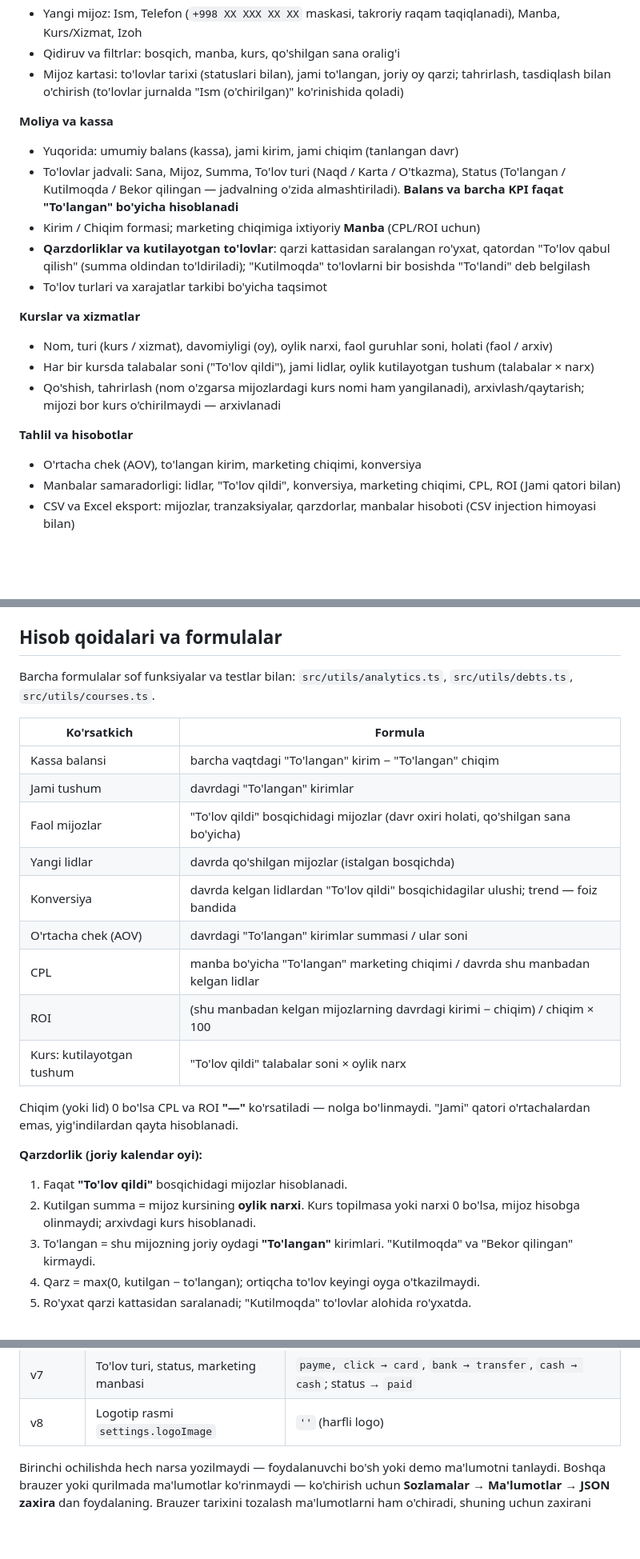
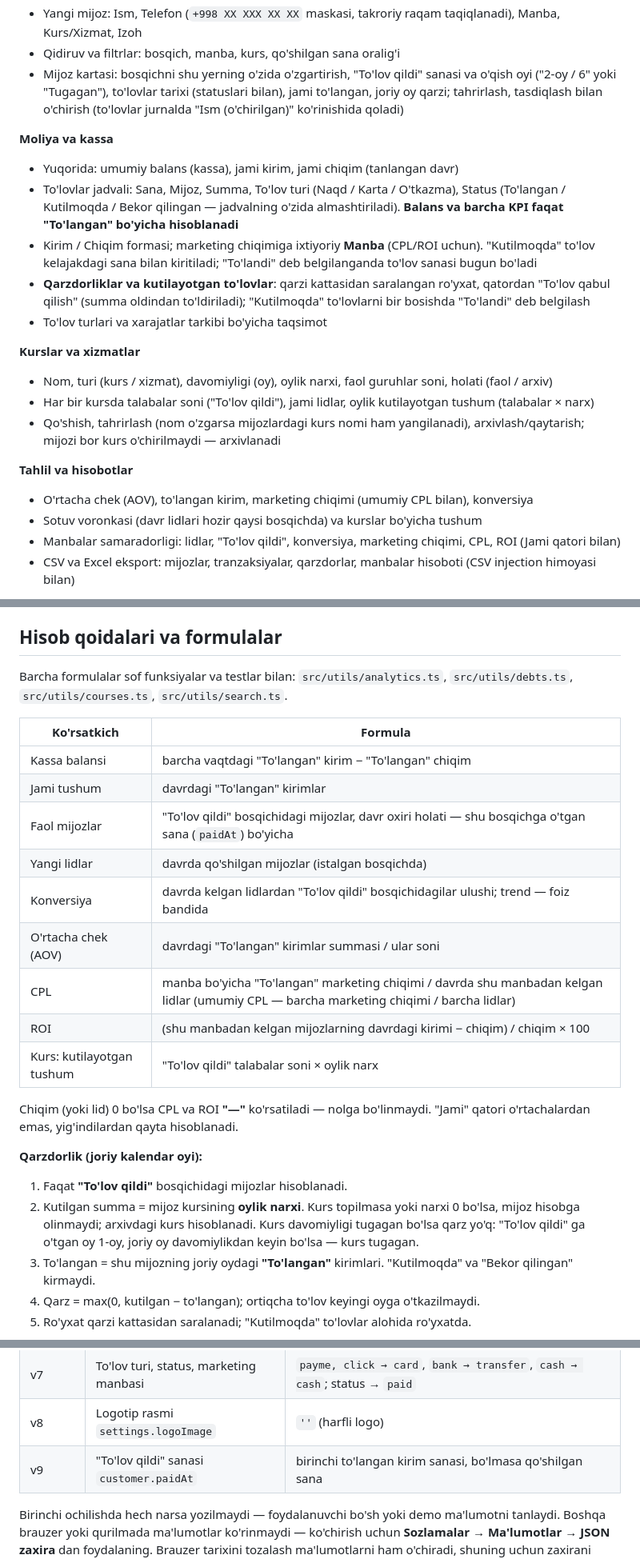
Before and after one commit to Ulugbek-Ar/eduflow-crm, a Markdown page: README.md, 3 parts joined by grey strips. Shown at 80% size. Drawn GitHub-style; blank space fills up the shorter version.

```diff
--- a/README.md
+++ b/README.md
@@ -42,7 +44,8 @@ bilan sinxron.
   bosqich menyusi yoki `Alt + ←/→`, `Enter` — kartani ochish). Mobilda Kanban faqat o'z ichida gorizontal aylanadi
 - Yangi mijoz: Ism, Telefon (`+998 XX XXX XX XX` maskasi, takroriy raqam taqiqlanadi), Manba, Kurs/Xizmat, Izoh
 - Qidiruv va filtrlar: bosqich, manba, kurs, qo'shilgan sana oralig'i
-- Mijoz kartasi: to'lovlar tarixi (statuslari bilan), jami to'langan, joriy oy qarzi; tahrirlash, tasdiqlash bilan o'chirish
+- Mijoz kartasi: bosqichni shu yerning o'zida o'zgartirish, "To'lov qildi" sanasi va o'qish oyi ("2-oy / 6" yoki "Tugagan"),
+  to'lovlar tarixi (statuslari bilan), jami to'langan, joriy oy qarzi; tahrirlash, tasdiqlash bilan o'chirish
   (to'lovlar jurnalda "Ism (o'chirilgan)" ko'rinishida qoladi)
 
 **Moliya va kassa**
@@ -50,7 +53,8 @@ bilan sinxron.
 - Yuqorida: umumiy balans (kassa), jami kirim, jami chiqim (tanlangan davr)
 - To'lovlar jadvali: Sana, Mijoz, Summa, To'lov turi (Naqd / Karta / O'tkazma), Status (To'langan / Kutilmoqda /
   Bekor qilingan — jadvalning o'zida almashtiriladi). **Balans va barcha KPI faqat "To'langan" bo'yicha hisoblanadi**
-- Kirim / Chiqim formasi; marketing chiqimiga ixtiyoriy **Manba** (CPL/ROI uchun)
+- Kirim / Chiqim formasi; marketing chiqimiga ixtiyoriy **Manba** (CPL/ROI uchun). "Kutilmoqda" to'lov kelajakdagi sana bilan
+  kiritiladi; "To'landi" deb belgilanganda to'lov sanasi bugun bo'ladi
 - **Qarzdorliklar va kutilayotgan to'lovlar**: qarzi kattasidan saralangan ro'yxat, qatordan "To'lov qabul qilish"
   (summa oldindan to'ldiriladi); "Kutilmoqda" to'lovlarni bir bosishda "To'landi" deb belgilash
 - To'lov turlari va xarajatlar tarkibi bo'yicha taqsimot
@@ -64,7 +68,8 @@ bilan sinxron.
 
 **Tahlil va hisobotlar**
 
-- O'rtacha chek (AOV), to'langan kirim, marketing chiqimi, konversiya
+- O'rtacha chek (AOV), to'langan kirim, marketing chiqimi (umumiy CPL bilan), konversiya
+- Sotuv voronkasi (davr lidlari hozir qaysi bosqichda) va kurslar bo'yicha tushum
 - Manbalar samaradorligi: lidlar, "To'lov qildi", konversiya, marketing chiqimi, CPL, ROI (Jami qatori bilan)
 - CSV va Excel eksport: mijozlar, tranzaksiyalar, qarzdorlar, manbalar hisoboti (CSV injection himoyasi bilan)
 
@@ -88,17 +93,17 @@ bilan sinxron.
 
 ## Hisob qoidalari va formulalar
 
-Barcha formulalar sof funksiyalar va testlar bilan: `src/utils/analytics.ts`, `src/utils/debts.ts`, `src/utils/courses.ts`.
+Barcha formulalar sof funksiyalar va testlar bilan: `src/utils/analytics.ts`, `src/utils/debts.ts`, `src/utils/courses.ts`, `src/utils/search.ts`.
 
 | Ko'rsatkich | Formula |
 | --- | --- |
 | Kassa balansi | barcha vaqtdagi "To'langan" kirim − "To'langan" chiqim |
 | Jami tushum | davrdagi "To'langan" kirimlar |
-| Faol mijozlar | "To'lov qildi" bosqichidagi mijozlar (davr oxiri holati, qo'shilgan sana bo'yicha) |
+| Faol mijozlar | "To'lov qildi" bosqichidagi mijozlar, davr oxiri holati — shu bosqichga o'tgan sana (`paidAt`) bo'yicha |
 | Yangi lidlar | davrda qo'shilgan mijozlar (istalgan bosqichda) |
 | Konversiya | davrda kelgan lidlardan "To'lov qildi" bosqichidagilar ulushi; trend — foiz bandida |
 | O'rtacha chek (AOV) | davrdagi "To'langan" kirimlar summasi / ular soni |
-| CPL | manba bo'yicha "To'langan" marketing chiqimi / davrda shu manbadan kelgan lidlar |
+| CPL | manba bo'yicha "To'langan" marketing chiqimi / davrda shu manbadan kelgan lidlar (umumiy CPL — barcha marketing chiqimi / barcha lidlar) |
 | ROI | (shu manbadan kelgan mijozlarning davrdagi kirimi − chiqim) / chiqim × 100 |
 | Kurs: kutilayotgan tushum | "To'lov qildi" talabalar soni × oylik narx |
 
@@ -109,6 +114,7 @@ qayta hisoblanadi.
 
 1. Faqat **"To'lov qildi"** bosqichidagi mijozlar hisoblanadi.
 2. Kutilgan summa = mijoz kursining **oylik narxi**. Kurs topilmasa yoki narxi 0 bo'lsa, mijoz hisobga olinmaydi; arxivdagi kurs hisoblanadi.
+   Kurs davomiyligi tugagan bo'lsa qarz yo'q: "To'lov qildi" ga o'tgan oy 1-oy, joriy oy davomiylikdan keyin bo'lsa — kurs tugagan.
 3. To'langan = shu mijozning joriy oydagi **"To'langan"** kirimlari. "Kutilmoqda" va "Bekor qilingan" kirmaydi.
 4. Qarz = max(0, kutilgan − to'langan); ortiqcha to'lov keyingi oyga o'tkazilmaydi.
 5. Ro'yxat qarzi kattasidan saralanadi; "Kutilmoqda" to'lovlar alohida ro'yxatda.
@@ -221,6 +227,7 @@ ham joriy sxemaga ko'chiriladi, buzuq yozuvlar tashlab yuboriladi va soni ko'rsa
 | v6 | Kurslar alohida entity (`apex:courses`) | `settings.courses` va mijozlardagi nomlar → kurs (narx 0, 1 oy, 0 guruh, faol) |
 | v7 | To'lov turi, status, marketing manbasi | `payme, click → card`, `bank → transfer`, `cash → cash`; status → `paid` |
 | v8 | Logotip rasmi `settings.logoImage` | `''` (harfli logo) |
+| v9 | "To'lov qildi" sanasi `customer.paidAt` | birinchi to'langan kirim sanasi, bo'lmasa qo'shilgan sana |
 
 Birinchi ochilishda hech narsa yozilmaydi — foydalanuvchi bo'sh yoki demo ma'lumotni tanlaydi. Boshqa brauzer yoki qurilmada ma'lumotlar ko'rinmaydi — ko'chirish uchun
 **Sozlamalar → Ma'lumotlar → JSON zaxira** dan foydalaning. Brauzer tarixini tozalash ma'lumotlarni ham o'chiradi, shuning uchun
```
Also changed, not shown: other parts of README.md (+8 -5 lines), docs/analytics-dark.jpg, docs/finance-dark.jpg, docs/finance-light.jpg, docs/mobile-dark.jpg, 1 other file.
